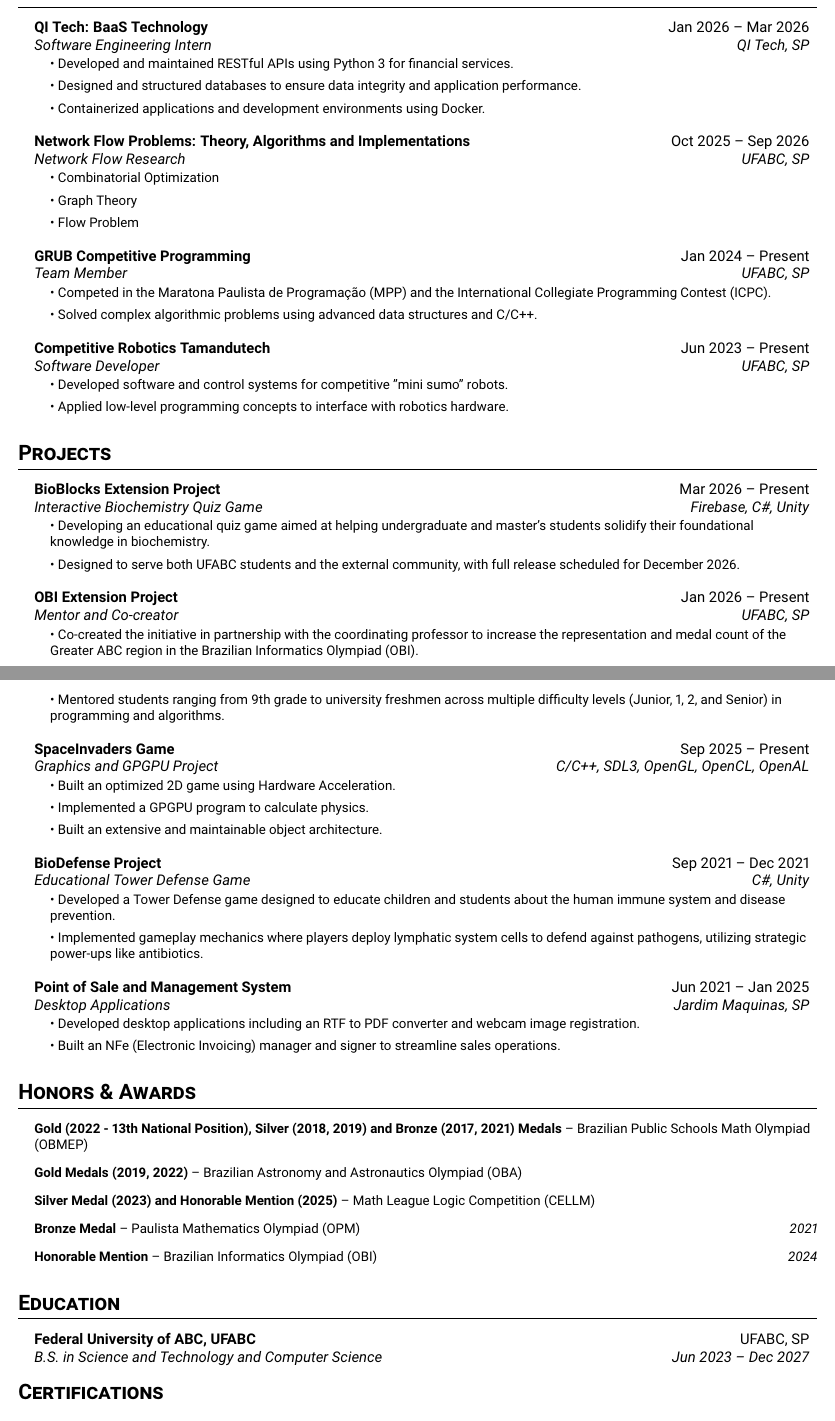
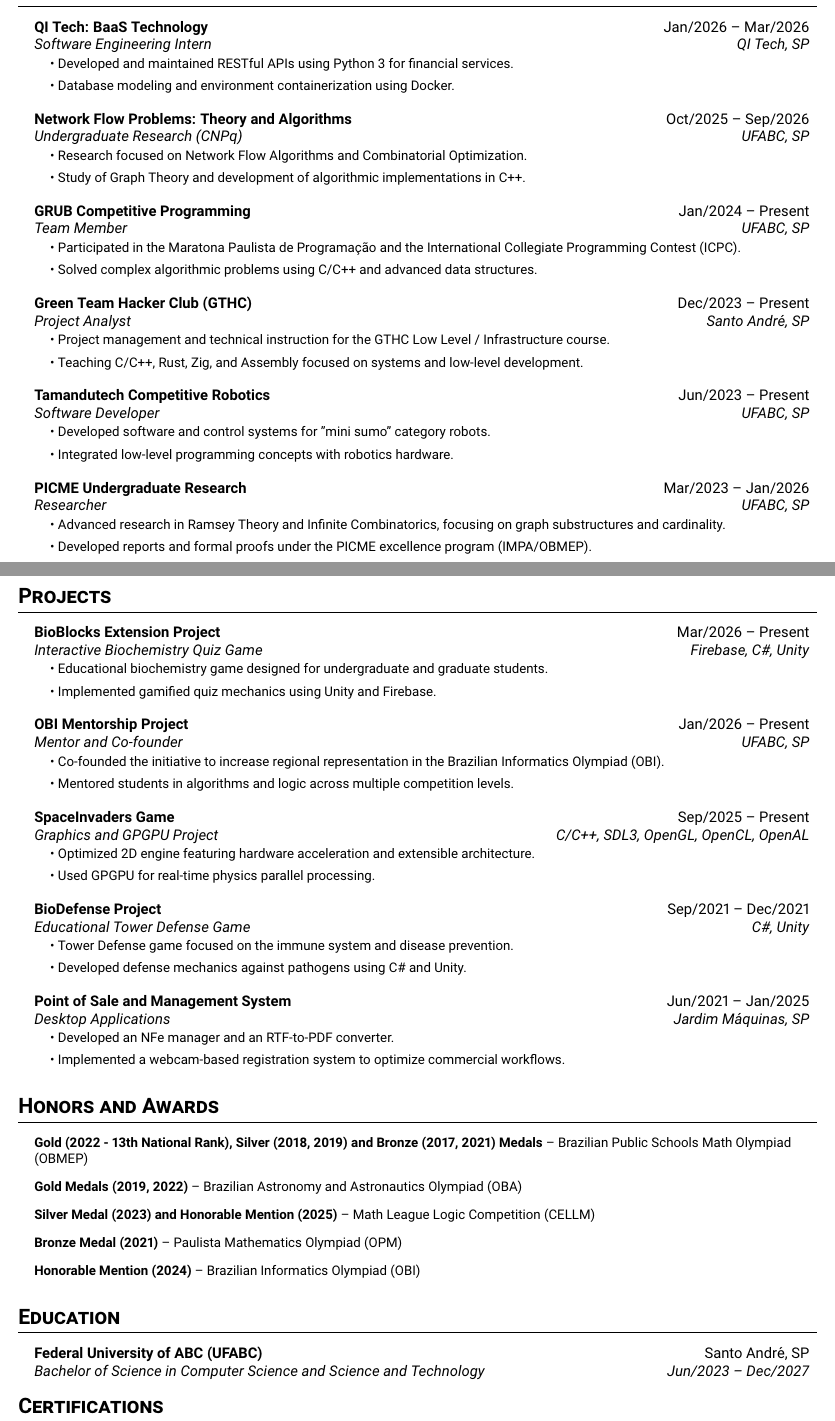
Before and after one commit to GabrielFrigo4/Resumes, a LaTeX CV (resume-en.tex): two parts of pages 1 and 2 of 2, joined at a grey line, cut so that both start at the same text. Compiled offline with pdfLaTeX.

Commit message:
Update LaTeX

```diff
--- a/resume-en.tex
+++ b/resume-en.tex
@@ -70,40 +70,54 @@
 \resumeSubHeadingListEnd
 
-\section{Experience}
+\section{Professional Experience}
 \resumeSubHeadingList
 
   \resumeSubheading
-    {QI Tech: BaaS Technology}{Jan 2026 -- Mar 2026}
+    {QI Tech: BaaS Technology}{Jan/2026 -- Mar/2026}
     {Software Engineering Intern}{QI Tech, SP}
     \resumeSubHeadingList
       \resumeItem{\textbullet\ Developed and maintained RESTful APIs using Python 3 for financial services.}
-      \resumeItem{\textbullet\ Designed and structured databases to ensure data integrity and application performance.}
-      \resumeItem{\textbullet\ Containerized applications and development environments using Docker.}
+      \resumeItem{\textbullet\ Database modeling and environment containerization using Docker.}
     \resumeSubHeadingListEnd
 
   \resumeSubheading
-    {Network Flow Problems: Theory, Algorithms and Implementations}{Oct 2025 -- Sep 2026}
-    {Network Flow Research}{UFABC, SP}
+    {Network Flow Problems: Theory and Algorithms}{Oct/2025 -- Sep/2026}
+    {Undergraduate Research (CNPq)}{UFABC, SP}
     \resumeSubHeadingList
-      \resumeItem{\textbullet\ Combinatorial Optimization}
-      \resumeItem{\textbullet\ Graph Theory}
-      \resumeItem{\textbullet\ Flow Problem}
+      \resumeItem{\textbullet\ Research focused on Network Flow Algorithms and Combinatorial Optimization.}
+      \resumeItem{\textbullet\ Study of Graph Theory and development of algorithmic implementations in C++.}
     \resumeSubHeadingListEnd
 
   \resumeSubheading
-    {GRUB Competitive Programming}{Jan 2024 -- Present}
+    {GRUB Competitive Programming}{Jan/2024 -- Present}
     {Team Member}{UFABC, SP}
     \resumeSubHeadingList
-      \resumeItem{\textbullet\ Competed in the Maratona Paulista de Programação (MPP) and the International Collegiate Programming Contest (ICPC).}
-      \resumeItem{\textbullet\ Solved complex algorithmic problems using advanced data structures and C/C++.}
+      \resumeItem{\textbullet\ Participated in the Maratona Paulista de Programação and the International Collegiate Programming Contest (ICPC).}
+      \resumeItem{\textbullet\ Solved complex algorithmic problems using C/C++ and advanced data structures.}
     \resumeSubHeadingListEnd
 
   \resumeSubheading
-    {Competitive Robotics Tamandutech}{Jun 2023 -- Present}
+    {Green Team Hacker Club (GTHC)}{Dec/2023 -- Present}
+    {Project Analyst}{Santo André, SP}
+    \resumeSubHeadingList
+      \resumeItem{\textbullet\ Project management and technical instruction for the GTHC Low Level / Infrastructure course.}
+      \resumeItem{\textbullet\ Teaching C/C++, Rust, Zig, and Assembly focused on systems and low-level development.}
+    \resumeSubHeadingListEnd
+
+  \resumeSubheading
+    {Tamandutech Competitive Robotics}{Jun/2023 -- Present}
     {Software Developer}{UFABC, SP}
     \resumeSubHeadingList
-      \resumeItem{\textbullet\ Developed software and control systems for competitive "mini sumo" robots.}
-      \resumeItem{\textbullet\ Applied low-level programming concepts to interface with robotics hardware.}
+      \resumeItem{\textbullet\ Developed software and control systems for "mini sumo" category robots.}
+      \resumeItem{\textbullet\ Integrated low-level programming concepts with robotics hardware.}
+    \resumeSubHeadingListEnd
+
+  \resumeSubheading
+    {PICME Undergraduate Research}{Mar/2023 -- Jan/2026}
+    {Researcher}{UFABC, SP}
+    \resumeSubHeadingList
+      \resumeItem{\textbullet\ Advanced research in Ramsey Theory and Infinite Combinatorics, focusing on graph substructures and cardinality.}
+      \resumeItem{\textbullet\ Developed reports and formal proofs under the PICME excellence program (IMPA/OBMEP).}
     \resumeSubHeadingListEnd
 
 \resumeSubHeadingListEnd
@@ -112,62 +126,61 @@
 \resumeSubHeadingList
 
   \resumeSubheading
-    {BioBlocks Extension Project}{Mar 2026 -- Present}
+    {BioBlocks Extension Project}{Mar/2026 -- Present}
     {Interactive Biochemistry Quiz Game}{Firebase, C\#, Unity}
     \resumeSubHeadingList
-      \resumeItem{\textbullet\ Developing an educational quiz game aimed at helping undergraduate and master's students solidify their foundational knowledge in biochemistry.}
-      \resumeItem{\textbullet\ Designed to serve both UFABC students and the external community, with full release scheduled for December 2026.}
+      \resumeItem{\textbullet\ Educational biochemistry game designed for undergraduate and graduate students.}
+      \resumeItem{\textbullet\ Implemented gamified quiz mechanics using Unity and Firebase.}
     \resumeSubHeadingListEnd
 
   \resumeSubheading
-    {OBI Extension Project}{Jan 2026 -- Present}
-    {Mentor and Co-creator}{UFABC, SP}
+    {OBI Mentorship Project}{Jan/2026 -- Present}
+    {Mentor and Co-founder}{UFABC, SP}
     \resumeSubHeadingList
-      \resumeItem{\textbullet\ Co-created the initiative in partnership with the coordinating professor to increase the representation and medal count of the Greater ABC region in the Brazilian Informatics Olympiad (OBI).}
-      \resumeItem{\textbullet\ Mentored students ranging from 9th grade to university freshmen across multiple difficulty levels (Junior, 1, 2, and Senior) in programming and algorithms.}
+      \resumeItem{\textbullet\ Co-founded the initiative to increase regional representation in the Brazilian Informatics Olympiad (OBI).}
+      \resumeItem{\textbullet\ Mentored students in algorithms and logic across multiple competition levels.}
     \resumeSubHeadingListEnd
 
   \resumeSubheading
-    {SpaceInvaders Game}{Sep 2025 -- Present}
+    {SpaceInvaders Game}{Sep/2025 -- Present}
     {Graphics and GPGPU Project}{C/C++, SDL3, OpenGL, OpenCL, OpenAL}
     \resumeSubHeadingList
-      \resumeItem{\textbullet\ Built an optimized 2D game using Hardware Acceleration.}
-      \resumeItem{\textbullet\ Implemented a GPGPU program to calculate physics.}
-      \resumeItem{\textbullet\ Built an extensive and maintainable object architecture.}
+      \resumeItem{\textbullet\ Optimized 2D engine featuring hardware acceleration and extensible architecture.}
+      \resumeItem{\textbullet\ Used GPGPU for real-time physics parallel processing.}
     \resumeSubHeadingListEnd
 
   \resumeSubheading
-    {BioDefense Project}{Sep 2021 -- Dec 2021}
+    {BioDefense Project}{Sep/2021 -- Dec/2021}
     {Educational Tower Defense Game}{C\#, Unity}
     \resumeSubHeadingList
-      \resumeItem{\textbullet\ Developed a Tower Defense game designed to educate children and students about the human immune system and disease prevention.}
-      \resumeItem{\textbullet\ Implemented gameplay mechanics where players deploy lymphatic system cells to defend against pathogens, utilizing strategic power-ups like antibiotics.}
+      \resumeItem{\textbullet\ Tower Defense game focused on the immune system and disease prevention.}
+      \resumeItem{\textbullet\ Developed defense mechanics against pathogens using C\# and Unity.}
     \resumeSubHeadingListEnd
 
   \resumeSubheading
-    {Point of Sale and Management System}{Jun 2021 -- Jan 2025}
-    {Desktop Applications}{Jardim Maquinas, SP}
+    {Point of Sale and Management System}{Jun/2021 -- Jan/2025}
+    {Desktop Applications}{Jardim Máquinas, SP}
     \resumeSubHeadingList
-      \resumeItem{\textbullet\ Developed desktop applications including an RTF to PDF converter and webcam image registration.}
-      \resumeItem{\textbullet\ Built an NFe (Electronic Invoicing) manager and signer to streamline sales operations.}
+      \resumeItem{\textbullet\ Developed an NFe manager and an RTF-to-PDF converter.}
+      \resumeItem{\textbullet\ Implemented a webcam-based registration system to optimize commercial workflows.}
     \resumeSubHeadingListEnd
 
 \resumeSubHeadingListEnd
 
-\section{Honors \& Awards}
+\section{Honors and Awards}
 \resumeSubHeadingList
-  \resumeItem{\textbf{Gold (2022 - 13th National Position), Silver (2018, 2019) and Bronze (2017, 2021) Medals} -- Brazilian Public Schools Math Olympiad (OBMEP)}
+  \resumeItem{\textbf{Gold (2022 - 13th National Rank), Silver (2018, 2019) and Bronze (2017, 2021) Medals} -- Brazilian Public Schools Math Olympiad (OBMEP)}
   \resumeItem{\textbf{Gold Medals (2019, 2022)} -- Brazilian Astronomy and Astronautics Olympiad (OBA)}
   \resumeItem{\textbf{Silver Medal (2023) and Honorable Mention (2025)} -- Math League Logic Competition (CELLM)}
-  \resumeItem{\textbf{Bronze Medal} -- Paulista Mathematics Olympiad (OPM) \hfill \textit{2021}}
-  \resumeItem{\textbf{Honorable Mention} -- Brazilian Informatics Olympiad (OBI) \hfill \textit{2024}}
+  \resumeItem{\textbf{Bronze Medal (2021)} -- Paulista Mathematics Olympiad (OPM)}
+  \resumeItem{\textbf{Honorable Mention (2024)} -- Brazilian Informatics Olympiad (OBI)}
 \resumeSubHeadingListEnd
 
 \section{Education}
 \resumeSubHeadingList
   \resumeSubheading
-    {Federal University of ABC, UFABC}{UFABC, SP}
-    {B.S. in Science and Technology and Computer Science}{Jun 2023 -- Dec 2027}
+    {Federal University of ABC (UFABC)}{Santo André, SP}
+    {Bachelor of Science in Computer Science and Science and Technology}{Jun/2023 -- Dec/2027}
 \resumeSubHeadingListEnd
 
 \section{Certifications}
```
Also changed, not shown: resume-pt.tex (+47 -33 lines), resume-en.tex (11 more changed lines).
